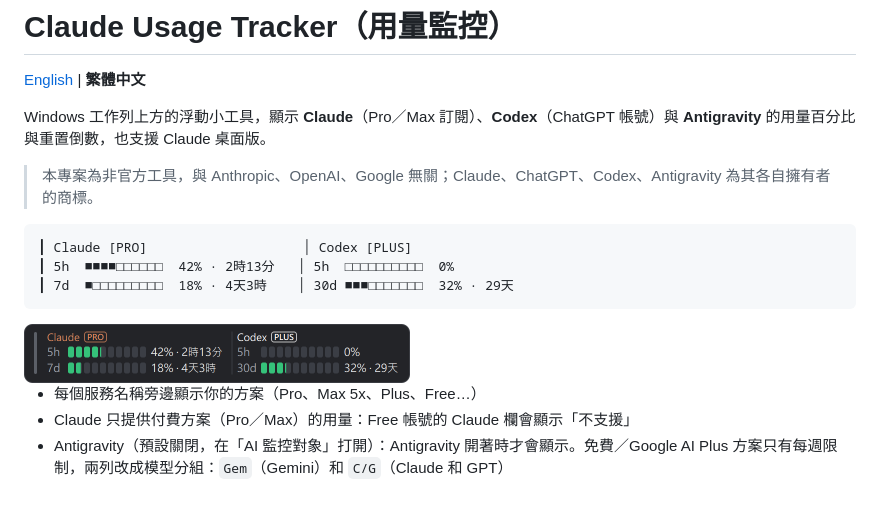
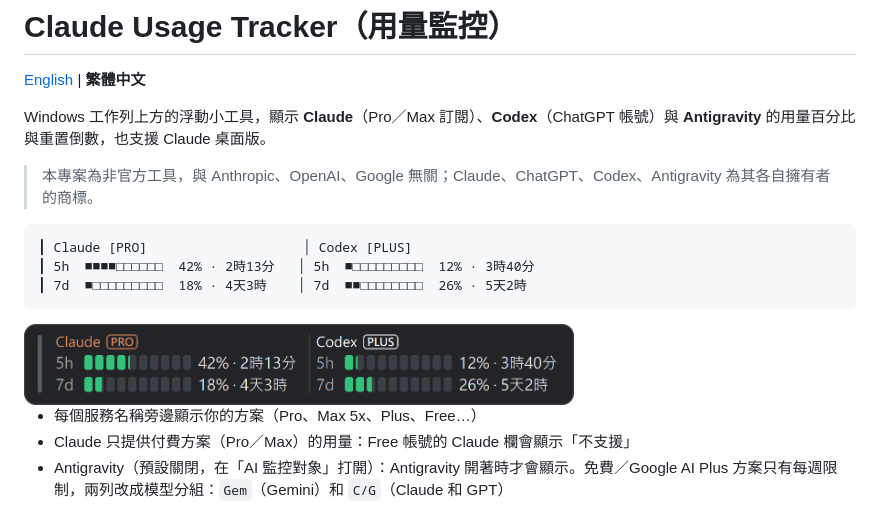
Before and after one commit to kdwjzh/windows-claude-tracker, a Markdown page: README.zh-TW.md, the part around the change. Drawn GitHub-style; pictures changed too: docs/images/widget-zh-TW.png.

````diff
--- a/README.zh-TW.md
+++ b/README.zh-TW.md
@@ -8,11 +8,11 @@ Windows 工作列上方的浮動小工具，顯示 **Claude**（Pro／Max 訂閱
 
 ```
 ┃ Claude [PRO]                    │ Codex [PLUS]
-┃ 5h  ■■■■□□□□□□  42% · 2時13分   │ 5h  □□□□□□□□□□  0%
-┃ 7d  ■□□□□□□□□□  18% · 4天3時    │ 30d ■■■□□□□□□□  32% · 29天
+┃ 5h  ■■■■□□□□□□  42% · 2時13分   │ 5h  ■□□□□□□□□□  12% · 3時40分
+┃ 7d  ■□□□□□□□□□  18% · 4天3時    │ 7d  ■■□□□□□□□□  26% · 5天2時
 ```
 
-<img src="docs/images/widget-zh-TW.png" alt="Claude Usage Tracker 小工具" width="386">
+<img src="docs/images/widget-zh-TW.png" alt="Claude Usage Tracker 小工具" width="550">
 
 - 每個服務名稱旁邊顯示你的方案（Pro、Max 5x、Plus、Free…）
 - Claude 只提供付費方案（Pro／Max）的用量：Free 帳號的 Claude 欄會顯示「不支援」
````
Also changed, not shown: README.md (+3 -3 lines), docs/images/widget-en.png.
